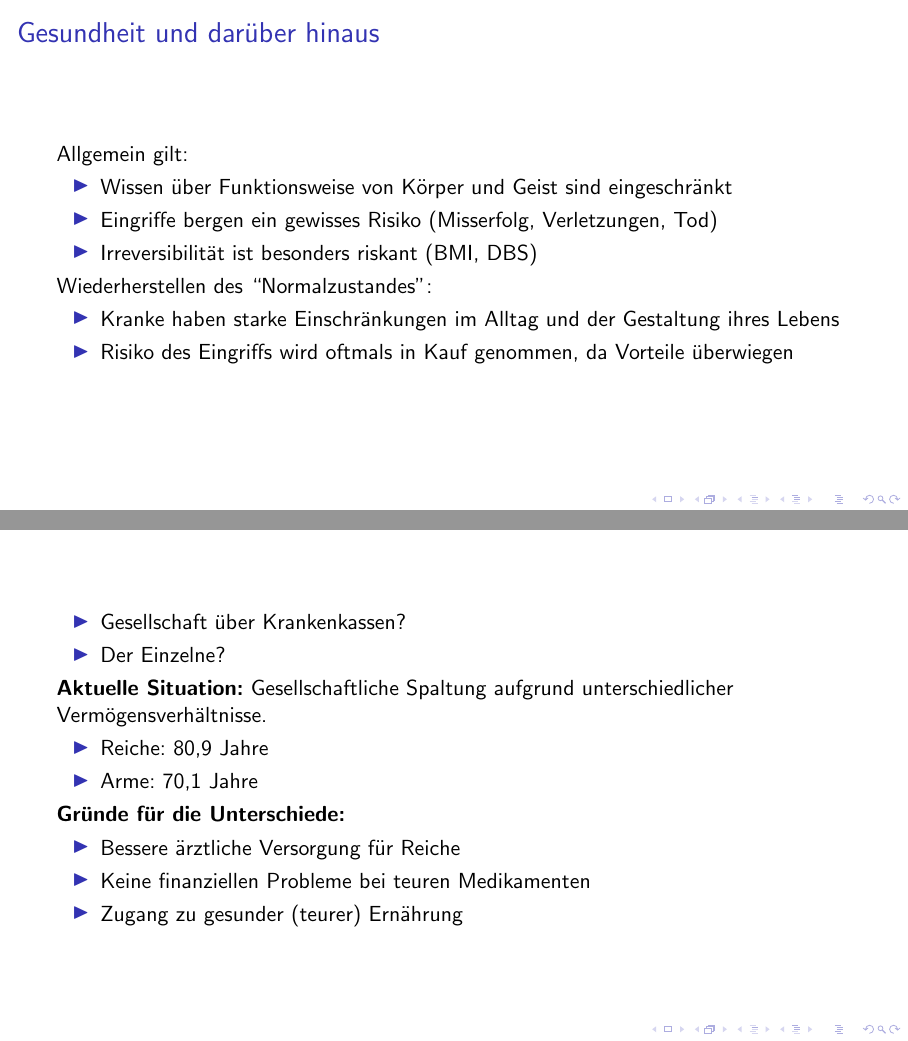
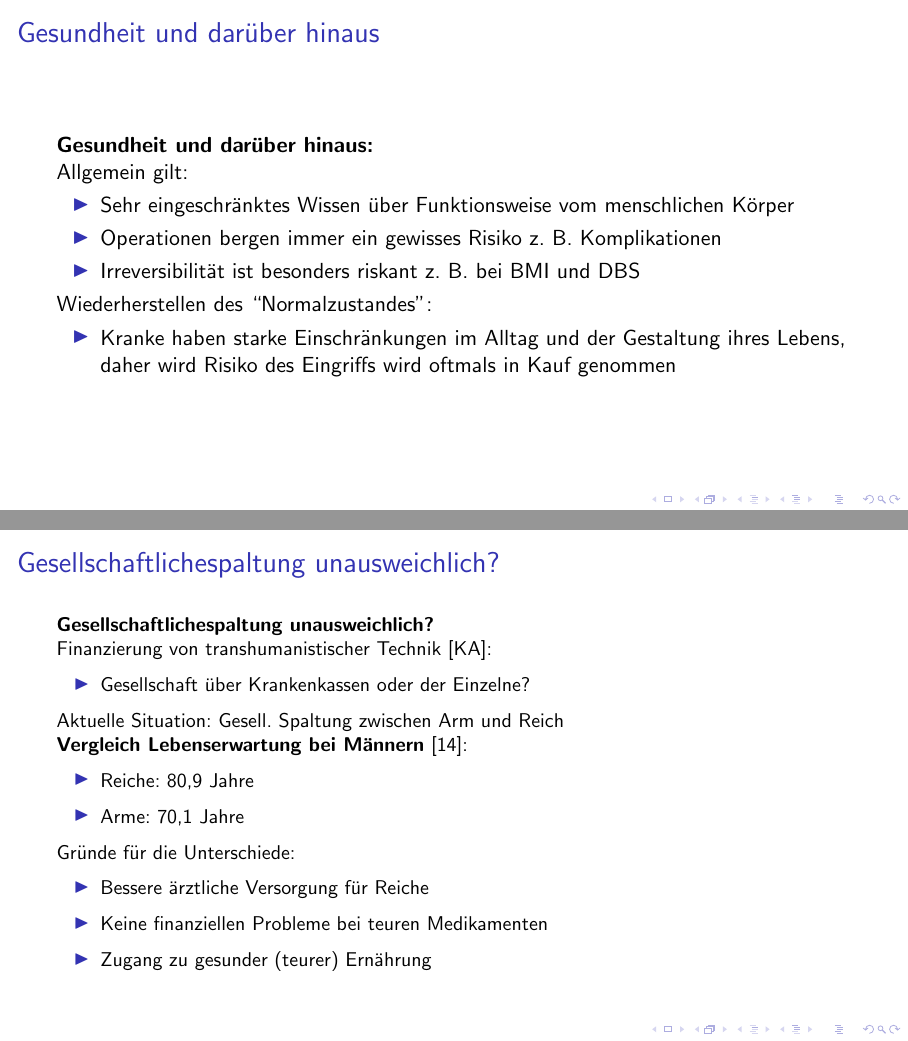
Before and after one commit to amarcelq/Ethik_Vortrag, LaTeX slides (Latex/ppp.tex): pages 15 and 18 of 29 before the commit and pages 15 and 17 of 28 after it, joined at a grey line. Compiled offline with pdfLaTeX; a LaTeX package or settings file that is missing is left out.

Commit message:
aktueller stand lorenz teil halb fertig

```diff
--- a/Latex/ppp.tex
+++ b/Latex/ppp.tex
@@ -258,16 +260,16 @@
 \subsection*{Gesundheit und darüber hinaus}
 \begin{frame}
   \frametitle{Gesundheit und darüber hinaus}
+  \textbf{Gesundheit und darüber hinaus:}\\
   Allgemein gilt:
   \begin{itemize}
-      \item Wissen über Funktionsweise von Körper und Geist sind eingeschränkt
-      \item Eingriffe bergen ein gewisses Risiko (Misserfolg, Verletzungen, Tod)
-      \item Irreversibilität ist besonders riskant (BMI, DBS)
+      \item Sehr eingeschränktes Wissen über Funktionsweise vom menschlichen Körper
+      \item Operationen bergen immer ein gewisses Risiko z. B. Komplikationen
+      \item Irreversibilität ist besonders riskant z. B. bei BMI und DBS
   \end{itemize}
   Wiederherstellen des ``Normalzustandes'':
   \begin{itemize}
-      \item Kranke haben starke Einschränkungen im Alltag und der Gestaltung ihres Lebens
-      \item Risiko des Eingriffs wird oftmals in Kauf genommen, da Vorteile überwiegen
+      \item Kranke haben starke Einschränkungen im Alltag und der Gestaltung ihres Lebens, daher wird Risiko des Eingriffs wird oftmals in Kauf genommen
   \end{itemize}
 \end{frame}
 
@@ -281,3 +286,6 @@
 \end{frame}
 
 \begin{frame}
+  \frametitle{Gesellschaftlichespaltung unausweichlich?}
+  \small \textbf{Gesellschaftlichespaltung unausweichlich?}\\
+  \small Finanzierung von transhumanistischer Technik [KA]:
@@ -292,19 +293,14 @@
-\begin{frame}
-  \begin{itemize}
-    \item Gesellschaft über Krankenkassen?
-    \item Der Einzelne?
+    \item Gesellschaft über Krankenkassen oder der Einzelne?
   \end{itemize}
 
-  \textbf{Aktuelle Situation:} Gesellschaftliche Spaltung aufgrund unterschiedlicher Vermögensverhältnisse.
-
-  \section*{Vergleich Lebenserwartung Männer (Quelle: RKI)}
-
+  \small Aktuelle Situation: Gesell. Spaltung zwischen Arm und Reich\\
+  \small \textbf{Vergleich Lebenserwartung bei Männern}~\cite{lampert2014}:
   \begin{itemize}
     \item Reiche: 80,9 Jahre
     \item Arme: 70,1 Jahre
   \end{itemize}
 
-  \textbf{Gründe für die Unterschiede:}
+  \small Gründe für die Unterschiede:
   \begin{itemize}
     \item Bessere ärztliche Versorgung für Reiche
     \item Keine finanziellen Probleme bei teuren Medikamenten
```
Also changed, not shown: Latex/ppp.bbl, Latex/ppp.pdf, Latex/ppp.tex (27 more changed lines), 10 other files.
